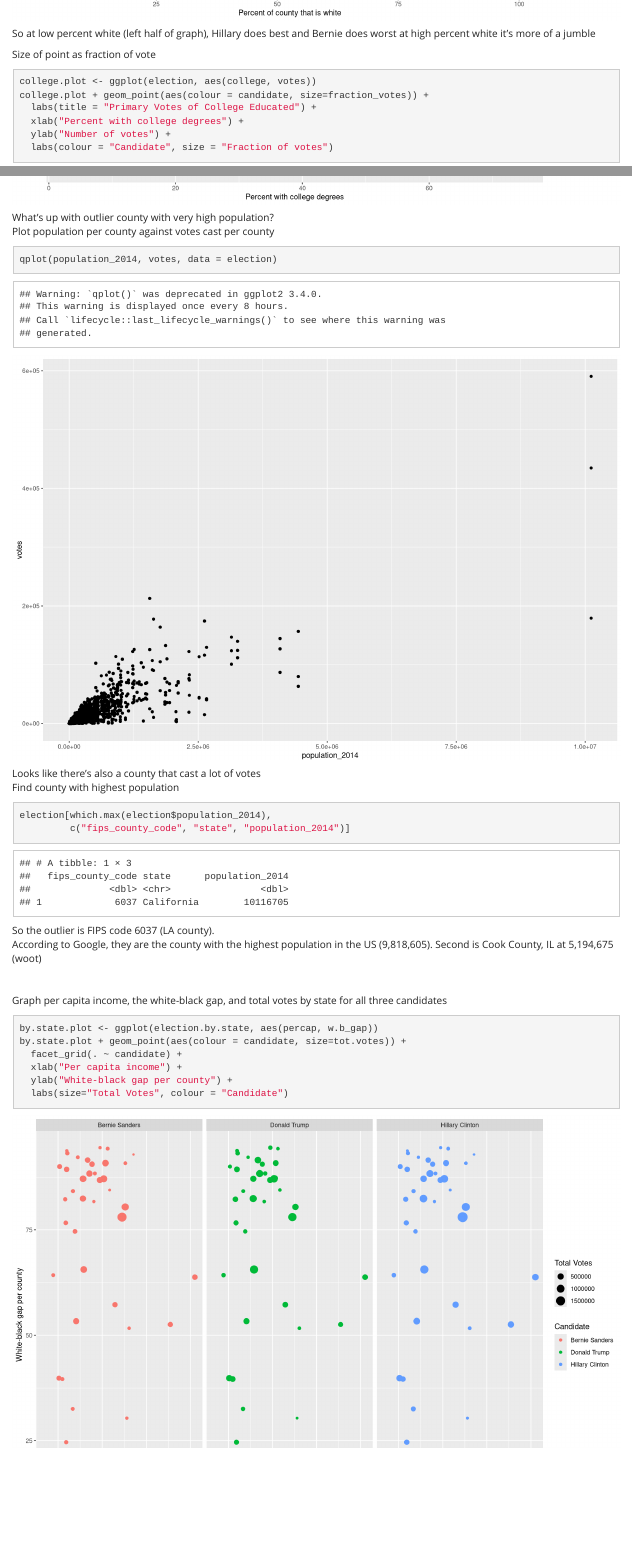
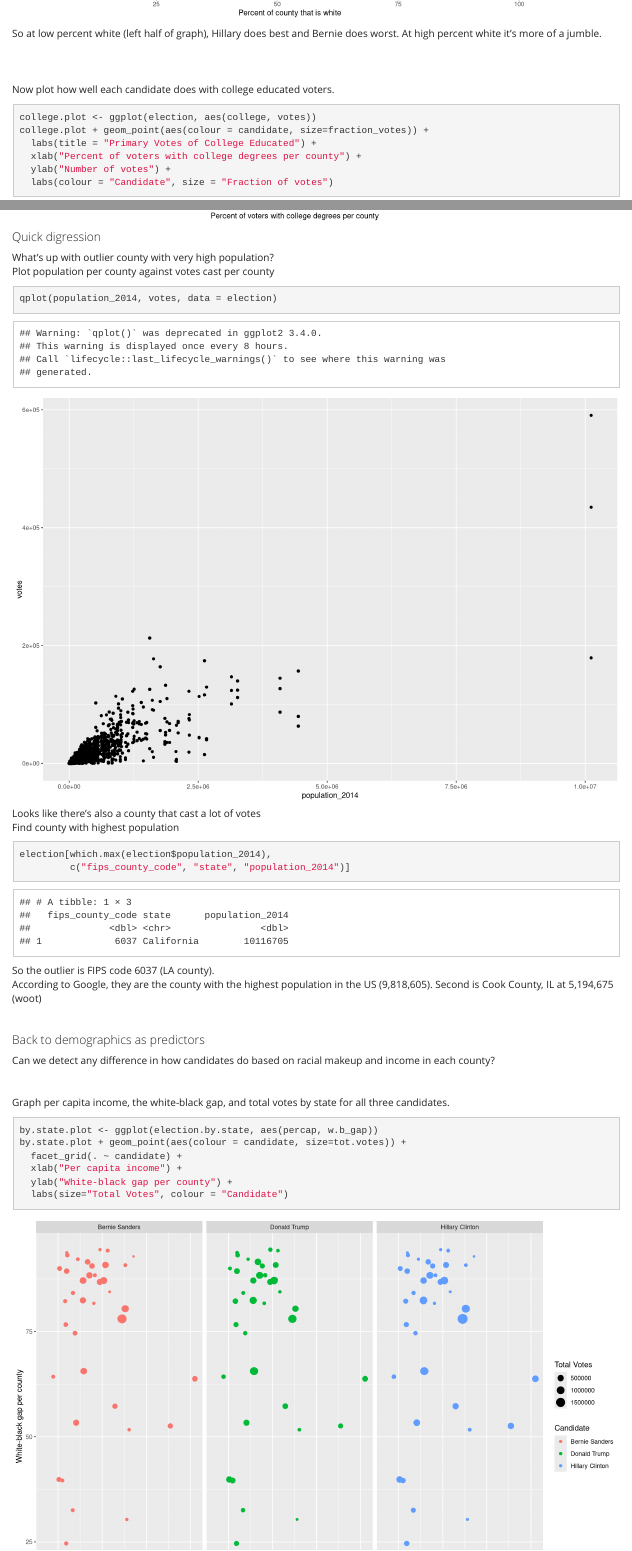
Before and after one commit to aedobbyn/year-of-the-donald, an R Markdown document (donald_abridged.Rmd): the page in a window 1100 px wide, from 11020 px down, and a second part further down, joined at a grey line. Rendered offline with R 4.5, knitr and Pandoc, with nearby package versions; some code elsewhere in the file could not run offline.

Commit message:
flesh out notes on the graphs

````diff
--- a/donald_abridged.Rmd
+++ b/donald_abridged.Rmd
@@ -539,17 +539,21 @@ white.plot + geom_point(aes(colour = candidate, size=population_2014)) +
   labs(colour = "Candidate", size = "Population in 2014")
 
 ```
-So at low percent white (left half of graph), Hillary does best and Bernie does worst at high percent white it's more of a jumble
+So at low percent white (left half of graph), Hillary does best and Bernie does worst. At high percent white it's more of a jumble.
 
-Size of point as fraction of vote
+<br><br>
+
+Now plot how well each candidate does with college educated voters.
 ```{r college_plot}
 college.plot <- ggplot(election, aes(college, votes))
 college.plot + geom_point(aes(colour = candidate, size=fraction_votes)) +
   labs(title = "Primary Votes of College Educated") +
-  xlab("Percent with college degrees") +
+  xlab("Percent of voters with college degrees per county") +
   ylab("Number of votes") +
   labs(colour = "Candidate", size = "Fraction of votes")
 ```
+
+#### Quick digression
 
 What's up with outlier county with very high population?
 Plot population per county against votes cast per county
@@ -586,8 +590,13 @@ find.outliers <- election %>%
 ```
 
 
+#### Back to demographics as predictors
+Can we detect any difference in how candidates do based on racial makeup and income in each county?
+
+<br>
+
 Graph per capita income, the white-black gap, and total votes by state
-for all three candidates
+for all three candidates.
 ``` {r by_state_plot}
 by.state.plot <- ggplot(election.by.state, aes(percap, w.b_gap))
 by.state.plot + geom_point(aes(colour = candidate, size=tot.votes)) +
````
